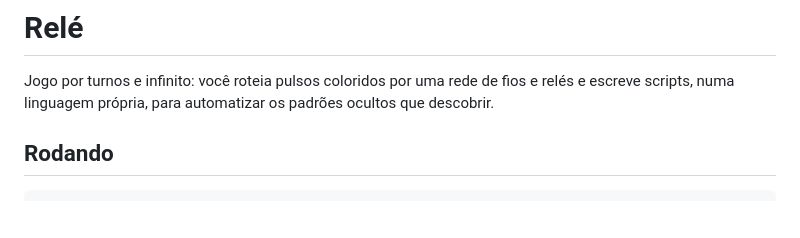
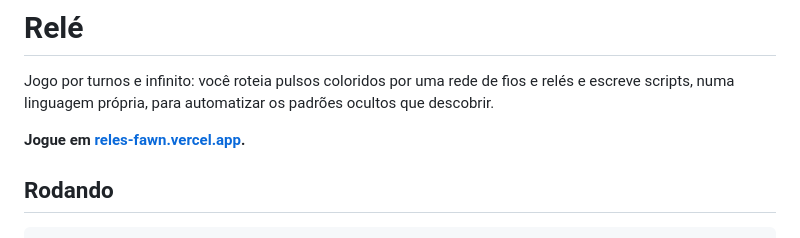
Before and after one commit to Anubes0/reles, a Markdown page: README.md, the part around the change. Drawn GitHub-style; blank space fills up the shorter version.

Commit message:
README: link do jogo publicado na Vercel
Co-Authored-By: Claude Opus 5.5 <noreply@anthropic.com>

```diff
--- a/README.md
+++ b/README.md
@@ -1,6 +1,8 @@
 # Relé
 
 Jogo por turnos e infinito: você roteia pulsos coloridos por uma rede de fios e relés e escreve scripts, numa linguagem própria, para automatizar os padrões ocultos que descobrir.
+
+**Jogue em [reles-fawn.vercel.app](https://reles-fawn.vercel.app/).**
 
 ## Rodando
 
```
